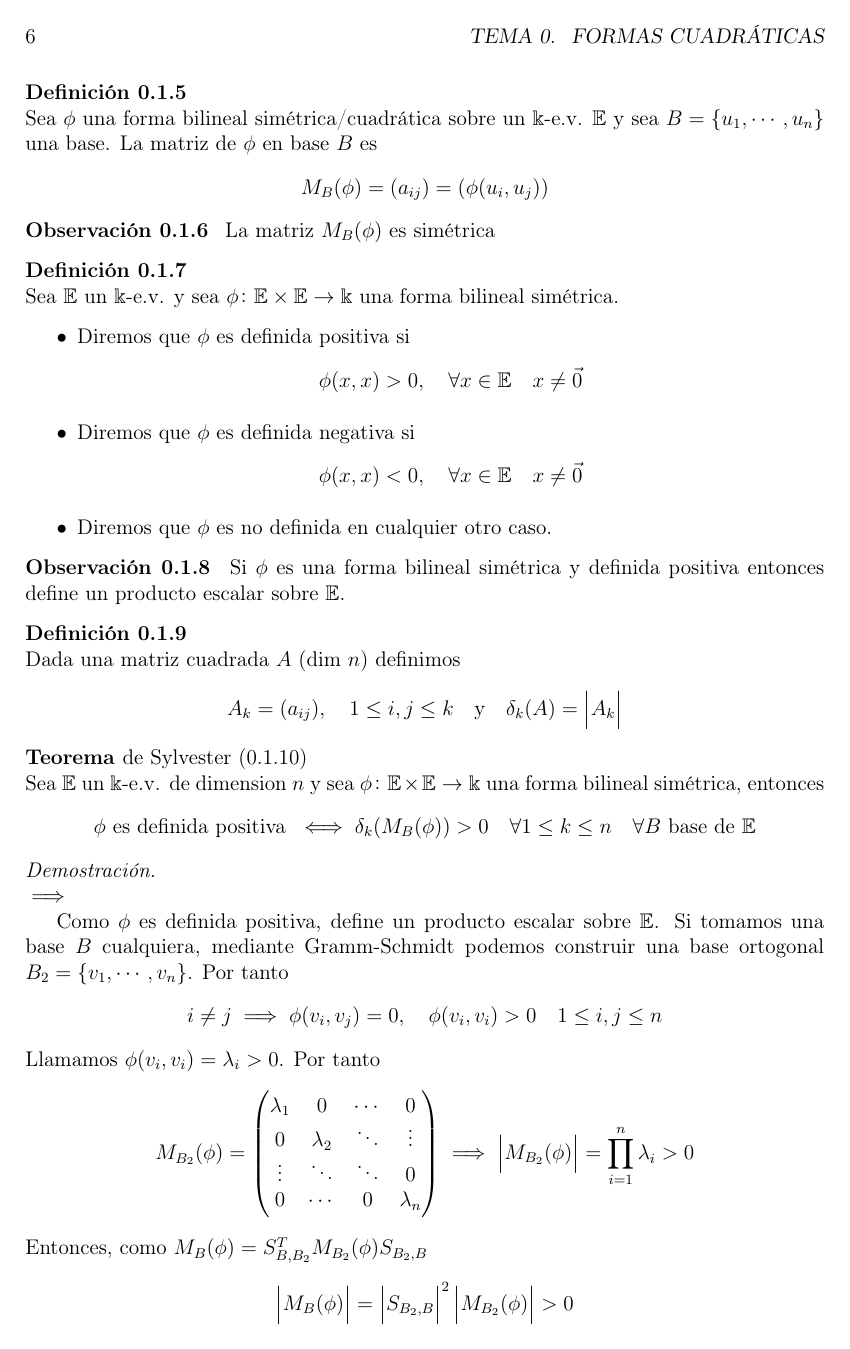
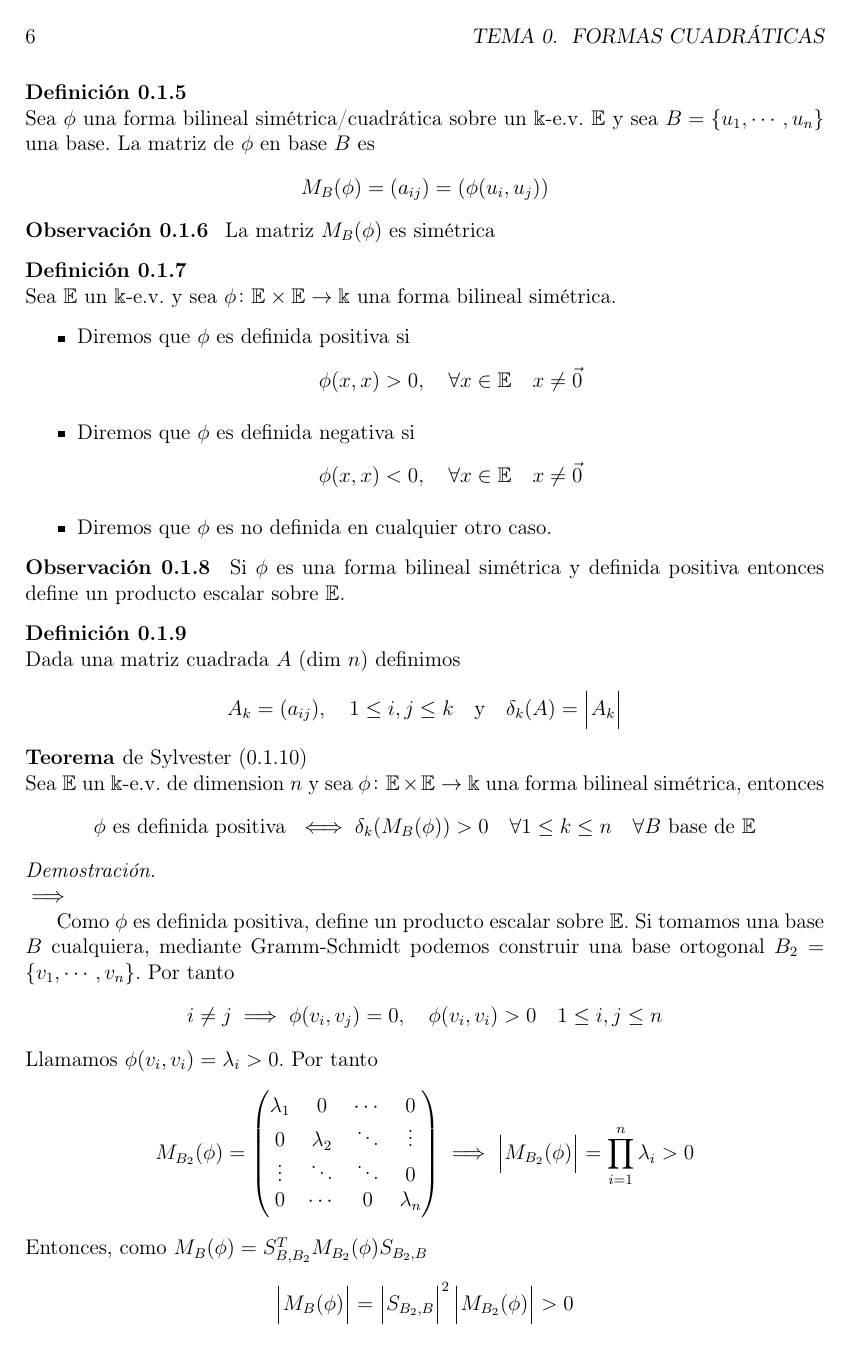
Before and after one commit to ApuntsFME/LatexFME, a LaTeX book (Algebra_Multilineal_i_Geometria_Projectiva/main.tex, which reads preamble_es.tex): page 6 of 93. Compiled offline with pdfLaTeX; TikZ figures are drawn from their code, not taken from saved files.

Commit message:
El babeeeeeeeeeel

```diff
--- a/preamble_es.tex
+++ b/preamble_es.tex
@@ -6,7 +6,7 @@
 \usepackage{mdframed,cleveref,cancel,stackengine,pgf,pgfplots,mathrsfs,thmtools}
 \usepackage{xfrac,stmaryrd,commath,needspace,multirow}
 \usepackage[shortlabels]{enumitem}
-%\usepackage[spanish]{babel}
+\usepackage[spanish]{babel}
 
 \newmdenv[leftline=false,topline=false]{topright}
 \let\proof\relax
```
